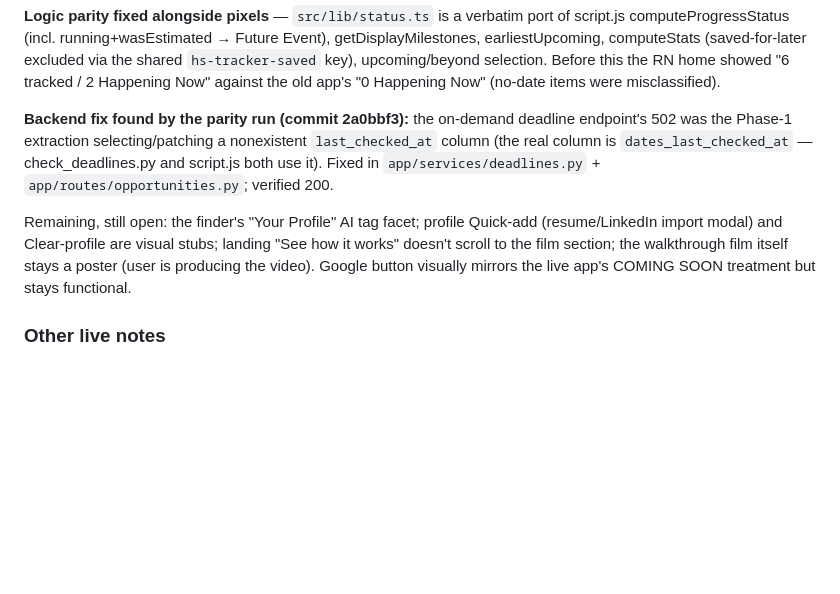
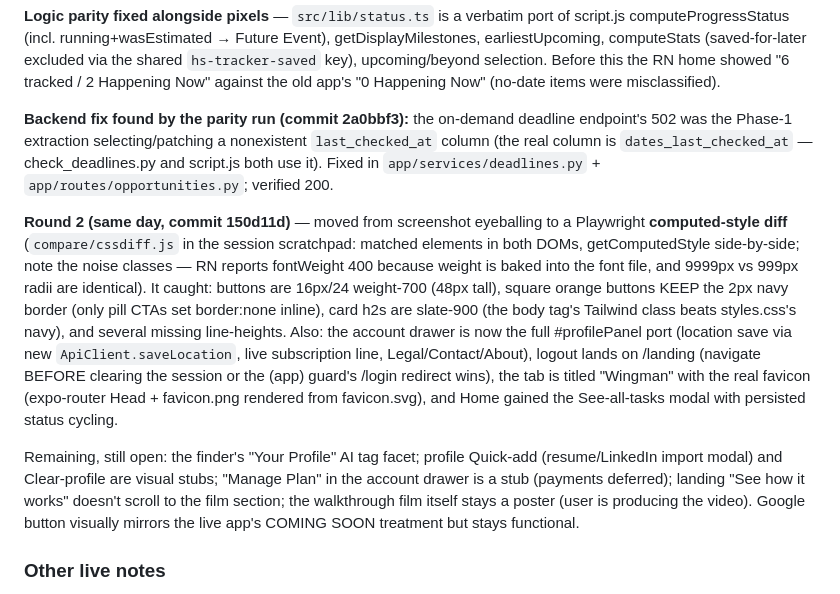
Before and after one commit to bluefeather78/wingman, a Markdown page: PLAN_3_rn.md, the part around the change. Rendered like a GitHub page; blank space fills up the shorter version.

Commit message:
PLAN_3: record round-2 parity results

```diff
--- a/PLAN_3_rn.md
+++ b/PLAN_3_rn.md
@@ -359,11 +359,25 @@ misclassified).
 (the real column is `dates_last_checked_at` — check_deadlines.py and script.js both use it).
 Fixed in `app/services/deadlines.py` + `app/routes/opportunities.py`; verified 200.
 
+**Round 2 (same day, commit 150d11d)** — moved from screenshot eyeballing to a Playwright
+**computed-style diff** (`compare/cssdiff.js` in the session scratchpad: matched elements
+in both DOMs, getComputedStyle side-by-side; note the noise classes — RN reports
+fontWeight 400 because weight is baked into the font file, and 9999px vs 999px radii are
+identical). It caught: buttons are 16px/24 weight-700 (48px tall), square orange buttons
+KEEP the 2px navy border (only pill CTAs set border:none inline), card h2s are slate-900
+(the body tag's Tailwind class beats styles.css's navy), and several missing line-heights.
+Also: the account drawer is now the full #profilePanel port (location save via new
+`ApiClient.saveLocation`, live subscription line, Legal/Contact/About), logout lands on
+/landing (navigate BEFORE clearing the session or the (app) guard's /login redirect wins),
+the tab is titled "Wingman" with the real favicon (expo-router Head + favicon.png rendered
+from favicon.svg), and Home gained the See-all-tasks modal with persisted status cycling.
+
 Remaining, still open: the finder's "Your Profile" AI tag facet; profile Quick-add
-(resume/LinkedIn import modal) and Clear-profile are visual stubs; landing "See how it
-works" doesn't scroll to the film section; the walkthrough film itself stays a poster
-(user is producing the video). Google button visually mirrors the live app's COMING SOON
-treatment but stays functional.
+(resume/LinkedIn import modal) and Clear-profile are visual stubs; "Manage Plan" in the
+account drawer is a stub (payments deferred); landing "See how it works" doesn't scroll
+to the film section; the walkthrough film itself stays a poster (user is producing the
+video). Google button visually mirrors the live app's COMING SOON treatment but stays
+functional.
 
 ### Other live notes
 - Deadline endpoint `GET /api/opportunities/<id>/deadline` returns **502** server-side
```
